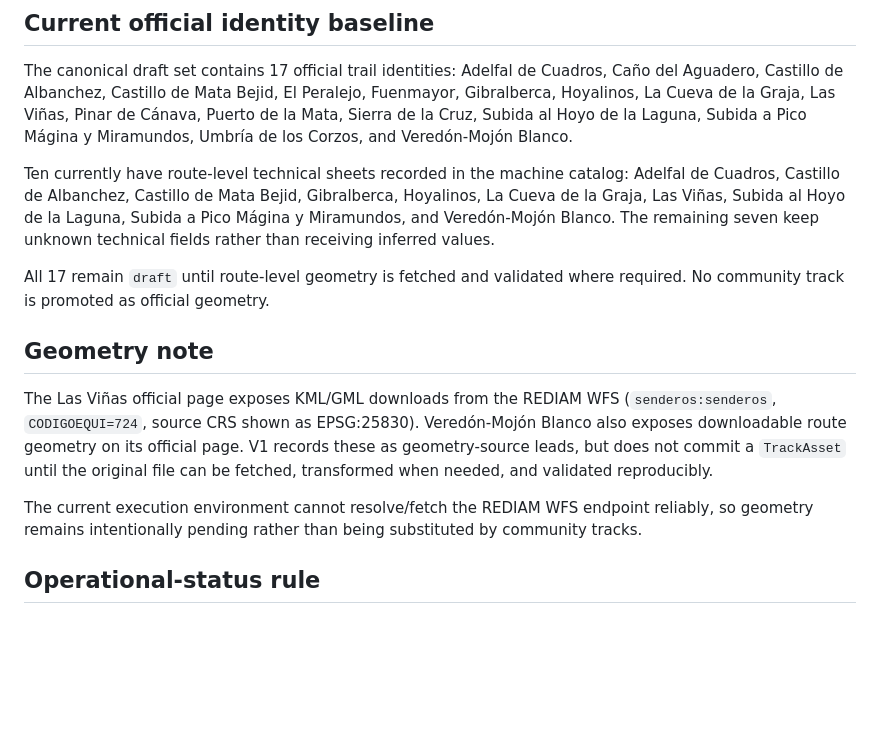
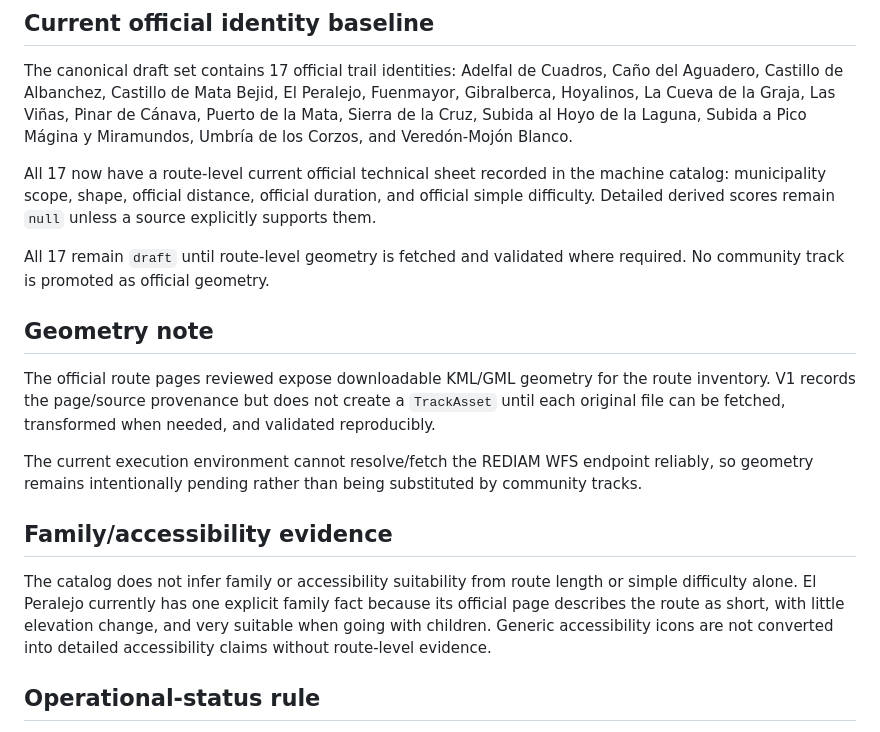
Before and after one commit to izc05/izc05-magina-aventura, a Markdown page: docs/catalog/source-ledger.md, the part around one of its changes. Rendered like a GitHub page; blank space fills up the shorter version.

Commit message:
docs(catalog): record all 17 official technical sheets

```diff
--- a/docs/catalog/source-ledger.md
+++ b/docs/catalog/source-ledger.md
@@ -23,15 +30,19 @@ This ledger documents the human-readable provenance behind the canonical catalog
 
 The canonical draft set contains 17 official trail identities: Adelfal de Cuadros, Caño del Aguadero, Castillo de Albanchez, Castillo de Mata Bejid, El Peralejo, Fuenmayor, Gibralberca, Hoyalinos, La Cueva de la Graja, Las Viñas, Pinar de Cánava, Puerto de la Mata, Sierra de la Cruz, Subida al Hoyo de la Laguna, Subida a Pico Mágina y Miramundos, Umbría de los Corzos, and Veredón-Mojón Blanco.
 
-Ten currently have route-level technical sheets recorded in the machine catalog: Adelfal de Cuadros, Castillo de Albanchez, Castillo de Mata Bejid, Gibralberca, Hoyalinos, La Cueva de la Graja, Las Viñas, Subida al Hoyo de la Laguna, Subida a Pico Mágina y Miramundos, and Veredón-Mojón Blanco. The remaining seven keep unknown technical fields rather than receiving inferred values.
+All 17 now have a route-level current official technical sheet recorded in the machine catalog: municipality scope, shape, official distance, official duration, and official simple difficulty. Detailed derived scores remain `null` unless a source explicitly supports them.
 
 All 17 remain `draft` until route-level geometry is fetched and validated where required. No community track is promoted as official geometry.
 
 ## Geometry note
 
-The Las Viñas official page exposes KML/GML downloads from the REDIAM WFS (`senderos:senderos`, `CODIGOEQUI=724`, source CRS shown as EPSG:25830). Veredón-Mojón Blanco also exposes downloadable route geometry on its official page. V1 records these as geometry-source leads, but does not commit a `TrackAsset` until the original file can be fetched, transformed when needed, and validated reproducibly.
+The official route pages reviewed expose downloadable KML/GML geometry for the route inventory. V1 records the page/source provenance but does not create a `TrackAsset` until each original file can be fetched, transformed when needed, and validated reproducibly.
 
 The current execution environment cannot resolve/fetch the REDIAM WFS endpoint reliably, so geometry remains intentionally pending rather than being substituted by community tracks.
+
+## Family/accessibility evidence
+
+The catalog does not infer family or accessibility suitability from route length or simple difficulty alone. El Peralejo currently has one explicit family fact because its official page describes the route as short, with little elevation change, and very suitable when going with children. Generic accessibility icons are not converted into detailed accessibility claims without route-level evidence.
 
 ## Operational-status rule
 
```
Also changed, not shown: other parts of docs/catalog/source-ledger.md (+19 -12 lines).
